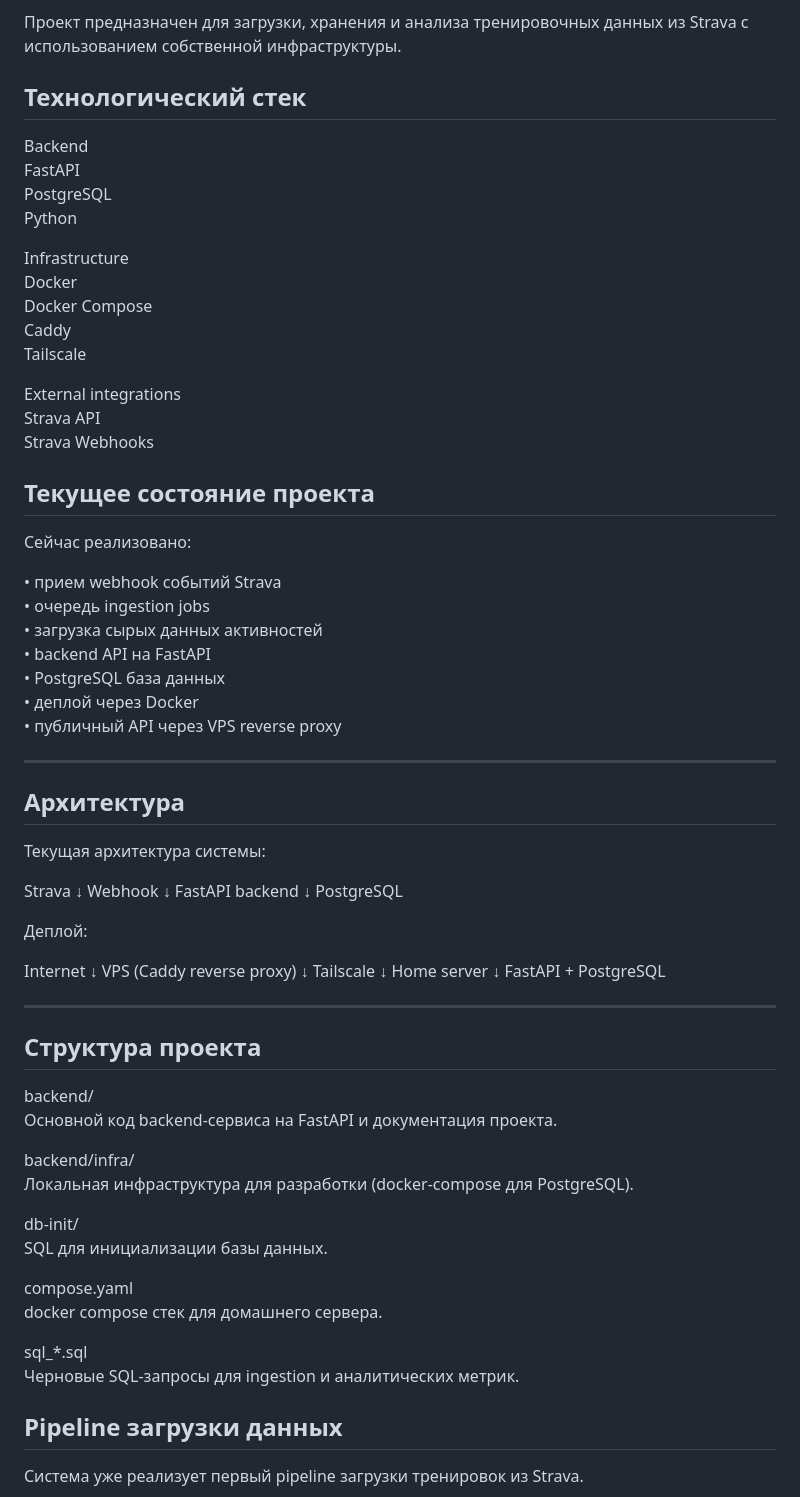
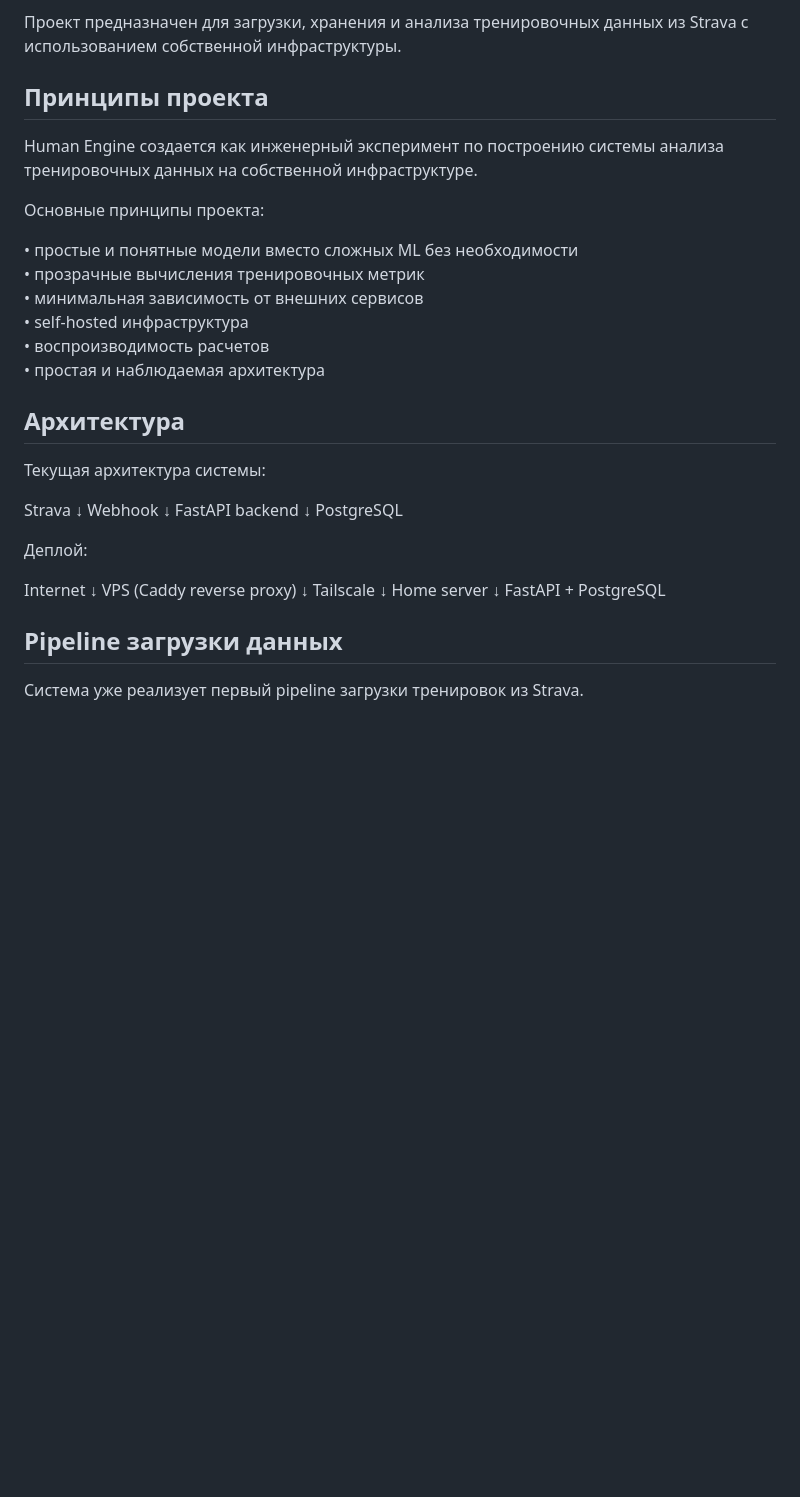
Before and after one commit to shchukins/human-engine, a Markdown page: backend/README.md, the part around one of its changes. Drawn GitHub-style; blank space fills up the shorter version.

```diff
--- a/backend/README.md
+++ b/backend/README.md
@@ -5,36 +5,20 @@ Human Engine — экспериментальная платформа анал
 Проект предназначен для загрузки, хранения и анализа тренировочных данных
 из Strava с использованием собственной инфраструктуры.
 
-## Технологический стек
+## Принципы проекта
 
-Backend
-FastAPI
-PostgreSQL
-Python
+Human Engine создается как инженерный эксперимент по построению
+системы анализа тренировочных данных на собственной инфраструктуре.
 
-Infrastructure
-Docker
-Docker Compose
-Caddy
-Tailscale
+Основные принципы проекта:
 
-External integrations
-Strava API
-Strava Webhooks
+• простые и понятные модели вместо сложных ML без необходимости
+• прозрачные вычисления тренировочных метрик
+• минимальная зависимость от внешних сервисов
+• self-hosted инфраструктура
+• воспроизводимость расчетов
+• простая и наблюдаемая архитектура
 
-## Текущее состояние проекта
-
-Сейчас реализовано:
-
-• прием webhook событий Strava
-• очередь ingestion jobs
-• загрузка сырых данных активностей
-• backend API на FastAPI
-• PostgreSQL база данных
-• деплой через Docker
-• публичный API через VPS reverse proxy
-
----
 ## Архитектура
 
 Текущая архитектура системы:
@@ -58,25 +42,6 @@ Tailscale
 Home server
 ↓
 FastAPI + PostgreSQL
-
----
-## Структура проекта
-
-backend/
-Основной код backend-сервиса на FastAPI и документация проекта.
-
-backend/infra/
-Локальная инфраструктура для разработки (docker-compose для PostgreSQL).
-
-db-init/
-SQL для инициализации базы данных.
-
-compose.yaml
-docker compose стек для домашнего сервера.
-
-sql_*.sql
-Черновые SQL-запросы для ingestion и аналитических метрик.
-
 
 ## Pipeline загрузки данных
 
```
Also changed, not shown: other parts of backend/README.md (+36 -54 lines).
